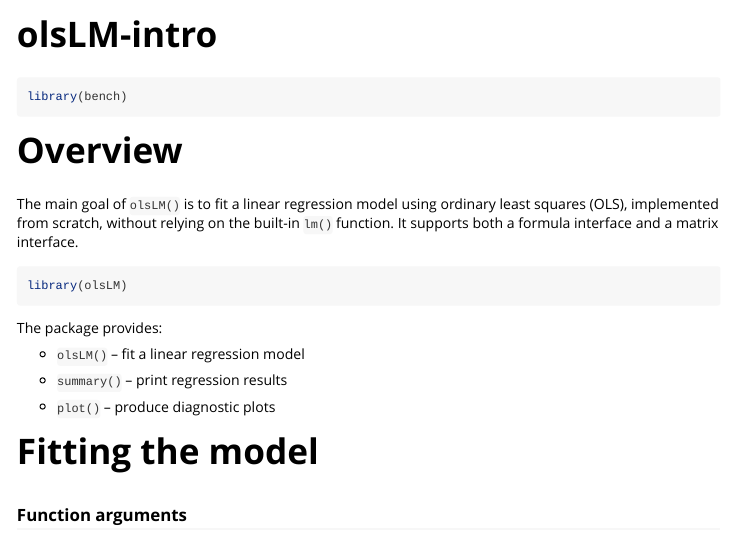
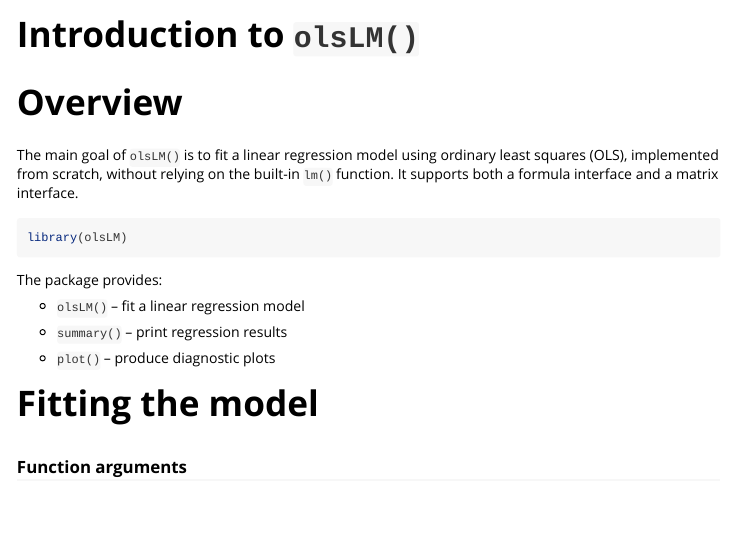
Before and after one commit to mkong2203/olsLM, an R Markdown document (vignettes/olsLM-intro.Rmd): the page in a window 1100 px wide, from its top. Rendered offline with R 4.5, knitr and Pandoc, with nearby package versions; some code elsewhere in the file could not run offline.

Commit message:
Revise title for vignettes

````diff
--- a/vignettes/olsLM-intro.Rmd
+++ b/vignettes/olsLM-intro.Rmd
@@ -1,8 +1,8 @@
 ---
-title: "olsLM-intro"
+title: "Introduction to `olsLM()`"
 output: rmarkdown::html_vignette
 vignette: >
-  %\VignetteIndexEntry{olsLM-intro}
+  %\VignetteIndexEntry{Introduction to `olsLM()`}
   %\VignetteEngine{knitr::rmarkdown}
   %\VignetteEncoding{UTF-8}
 ---
@@ -15,7 +15,7 @@ knitr::opts_chunk$set(
 ```
 
 
-```{r setup}
+```{r setup, include = FALSE}
 library(bench)
 ```
 
````
